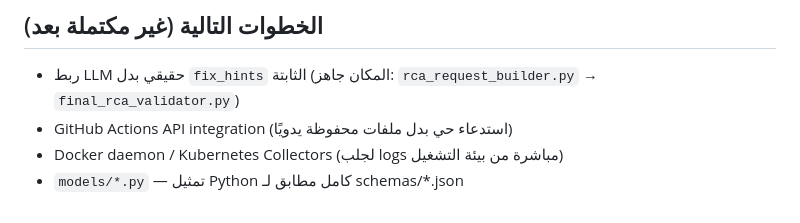
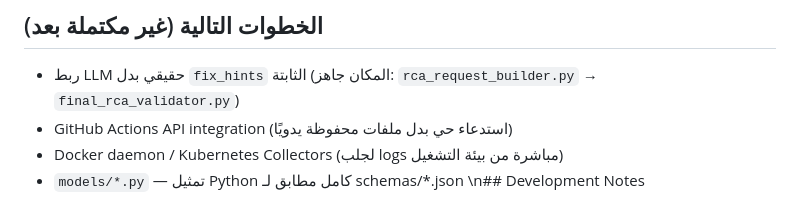
Before and after one commit to MomenLotfy/AutoRCA, a Markdown page: README.md, the part around the change. Drawn GitHub-style.

Commit message:
docs: improve development notes

```diff
--- a/README.md
+++ b/README.md
@@ -176,3 +176,4 @@ autorca/
 - GitHub Actions API integration (استدعاء حي بدل ملفات محفوظة يدويًا)
 - Docker daemon / Kubernetes Collectors (لجلب logs مباشرة من بيئة التشغيل)
 - `models/*.py` — تمثيل Python كامل مطابق لـ schemas/*.json
+\n## Development Notes
```
